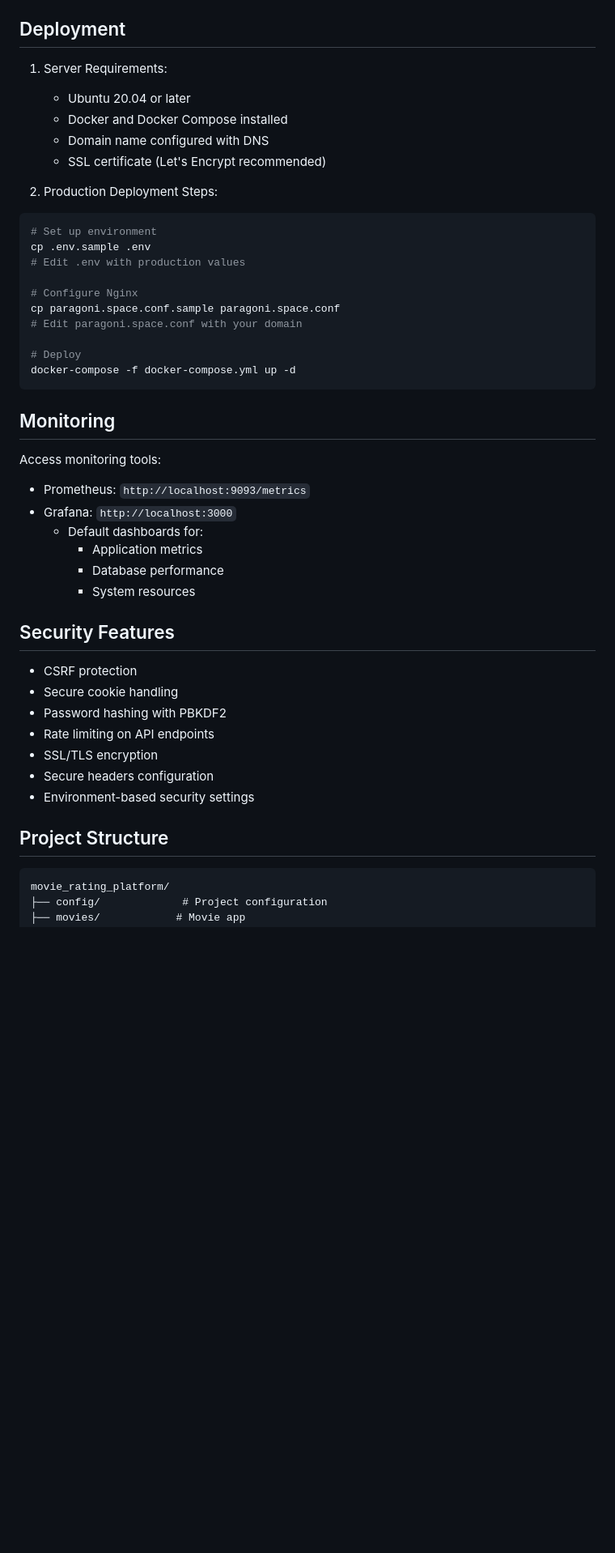
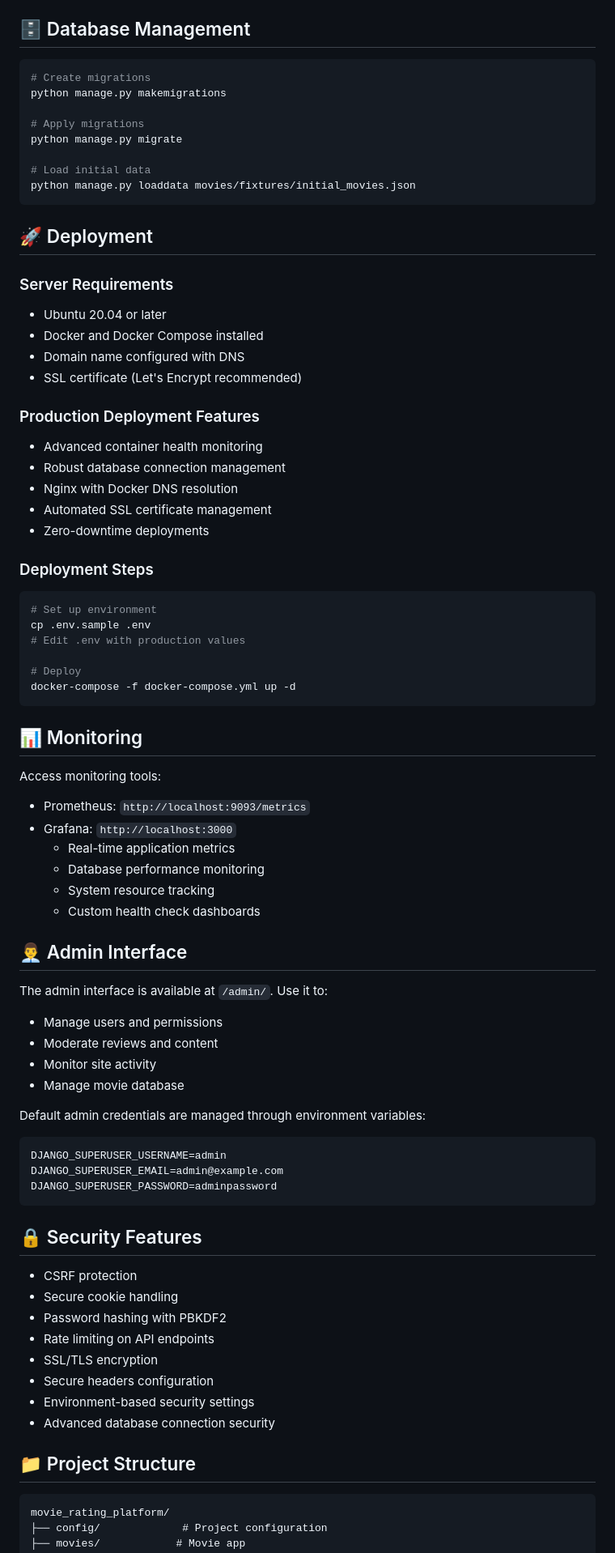
Before and after one commit to maria-v-ch/movie-rating-platform, a Markdown page: README.md, the part around the change printed below. Shown: that part at 81% size. GitHub-like rendering; blank space fills up the shorter version.

Commit message:
[skip ci] docs: update README with latest features and improvements

````diff
--- a/README.md
+++ b/README.md
@@ -150,39 +120,70 @@ python manage.py loaddata movies/fixtures/initial_movies.json
   - PUT `/api/reviews/<id>/` - Update review
   - DELETE `/api/reviews/<id>/` - Delete review
 
-## Deployment
+## 🗄️ Database Management
 
-1. Server Requirements:
-   - Ubuntu 20.04 or later
-   - Docker and Docker Compose installed
-   - Domain name configured with DNS
-   - SSL certificate (Let's Encrypt recommended)
+```bash
+# Create migrations
+python manage.py makemigrations
 
-2. Production Deployment Steps:
+# Apply migrations
+python manage.py migrate
+
+# Load initial data
+python manage.py loaddata movies/fixtures/initial_movies.json
+```
+
+## 🚀 Deployment
+
+### Server Requirements
+- Ubuntu 20.04 or later
+- Docker and Docker Compose installed
+- Domain name configured with DNS
+- SSL certificate (Let's Encrypt recommended)
+
+### Production Deployment Features
+- Advanced container health monitoring
+- Robust database connection management
+- Nginx with Docker DNS resolution
+- Automated SSL certificate management
+- Zero-downtime deployments
+
+### Deployment Steps
 ```bash
 # Set up environment
 cp .env.sample .env
 # Edit .env with production values
 
-# Configure Nginx
-cp paragoni.space.conf.sample paragoni.space.conf
-# Edit paragoni.space.conf with your domain
-
 # Deploy
 docker-compose -f docker-compose.yml up -d
 ```
 
-## Monitoring
+## 📊 Monitoring
 
 Access monitoring tools:
 - Prometheus: `http://localhost:9093/metrics`
 - Grafana: `http://localhost:3000`
-  - Default dashboards for:
-    - Application metrics
-    - Database performance
-    - System resources
+  - Real-time application metrics
+  - Database performance monitoring
+  - System resource tracking
+  - Custom health check dashboards
 
-## Security Features
+## 👨‍💼 Admin Interface
+
+The admin interface is available at `/admin/`. Use it to:
+- Manage users and permissions
+- Moderate reviews and content
+- Monitor site activity
+- Manage movie database
+
+Default admin credentials are managed through environment variables:
+```bash
+DJANGO_SUPERUSER_USERNAME=admin
+DJANGO_SUPERUSER_EMAIL=admin@example.com
+DJANGO_SUPERUSER_PASSWORD=adminpassword
+```
+
+## 🔒 Security Features
 
 - CSRF protection
 - Secure cookie handling
@@ -191,9 +192,9 @@ Access monitoring tools:
 - SSL/TLS encryption
 - Secure headers configuration
 - Environment-based security settings
+- Advanced database connection security
 
-## Project Structure
-
+## 📁 Project Structure
 ```
 movie_rating_platform/
 ├── config/             # Project configuration
````
Also changed, not shown: other parts of README.md (+26 -64 lines).
